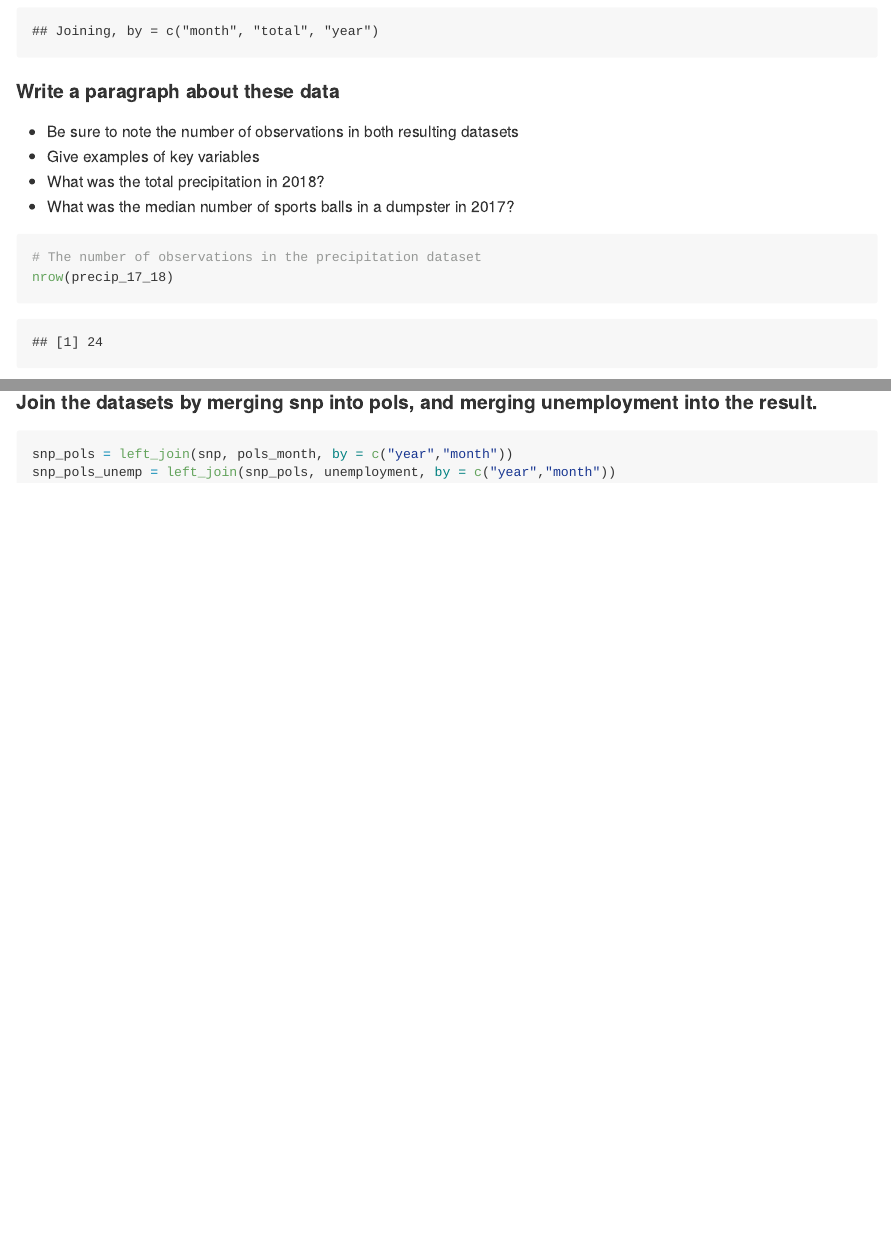
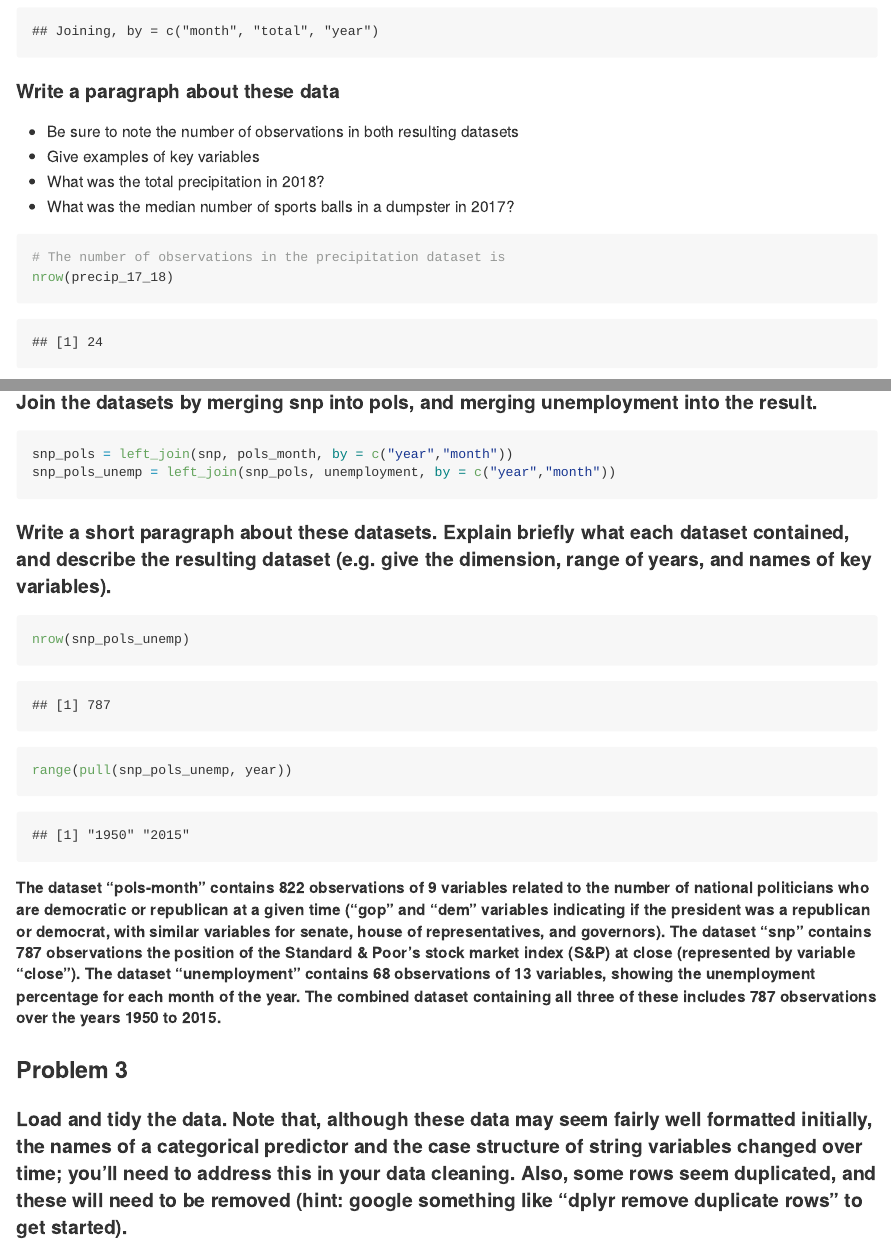
Before and after one commit to ebm2142/p8105_hw2_ebm2142, an R Markdown document (Homework2.Rmd): the page in a window 1100 px wide, from 1000 px down, and a second part further down, joined at a grey line. The pictures show the output file Homework2.md that the author committed with the source, drawn offline in the style of GitHub; long lines of code are wrapped.

Commit message:
describing combined dataset, starting final problem

````diff
--- a/Homework2.Rmd
+++ b/Homework2.Rmd
@@ -56,6 +56,6 @@ precip_17_18 =
 
 ```{r describing}
 
-# The number of observations in the precipitation dataset
+# The number of observations in the precipitation dataset is
 nrow(precip_17_18)
 
@@ -105,3 +105,15 @@ unemployment = read_csv("./data/unemployment.csv", col_types = "cdddddddddddd")
 snp_pols = left_join(snp, pols_month, by = c("year","month"))
 snp_pols_unemp = left_join(snp_pols, unemployment, by = c("year","month"))
 ```
+#### Write a short paragraph about these datasets. Explain briefly what each dataset contained, and describe the resulting dataset (e.g. give the dimension, range of years, and names of key variables).
+
+```{r describing combined dataset}
+nrow(snp_pols_unemp)
+range(pull(snp_pols_unemp, year))
+```
+
+##### The dataset “pols-month” contains 822 observations of 9 variables related to the number of national politicians who are democratic or republican at a given time ("gop" and "dem" variables indicating if the president was a republican or democrat, with similar variables for senate, house of representatives, and governors). The dataset "snp" contains 787 observations the position of the Standard & Poor’s stock market index (S&P) at close (represented by variable "close"). The dataset “unemployment” contains 68 observations of 13 variables, showing the unemployment percentage for each month of the year. The combined dataset containing all three of these includes 787 observations over the years 1950 to 2015.
+
+### Problem 3
+
+#### Load and tidy the data. Note that, although these data may seem fairly well formatted initially, the names of a categorical predictor and the case structure of string variables changed over time; you’ll need to address this in your data cleaning. Also, some rows seem duplicated, and these will need to be removed (hint: google something like “dplyr remove duplicate rows” to get started).
````
Also changed, not shown: Homework2.md, Homework2.Rmd (2 more changed lines).
